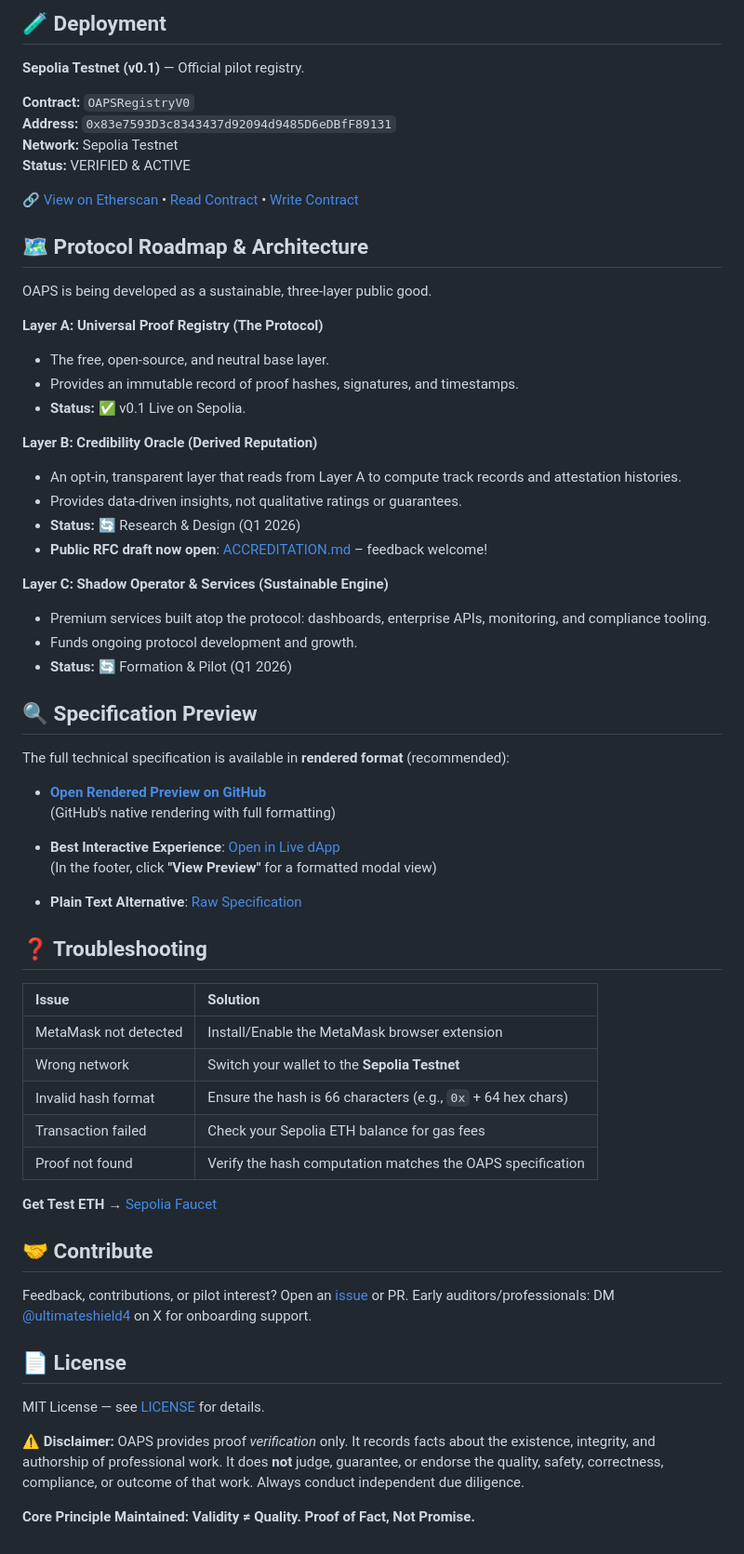
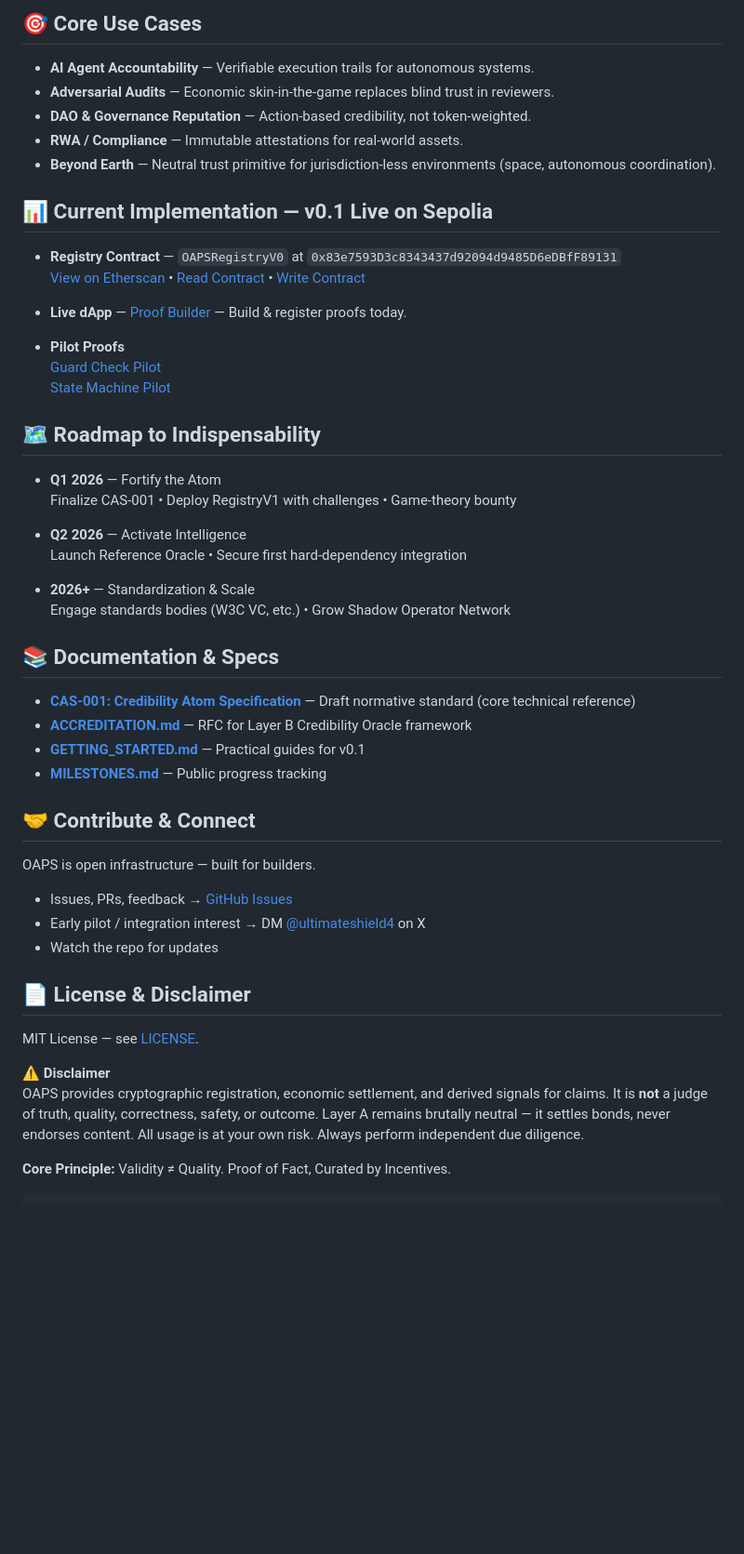
Before and after one commit to OAPS-Protocol/oaps-v0.1, a Markdown page: README.md, the part around one of its changes. Shown at 93% size. GitHub-like rendering; blank space fills up the shorter version.

````diff
--- a/README.md
+++ b/README.md
@@ -121,67 +77,55 @@ Two Verification Paths:
 
-## 🧪 Deployment
+## 🎯 Core Use Cases
 
-**Sepolia Testnet (v0.1)** — Official pilot registry.
+- **AI Agent Accountability** — Verifiable execution trails for autonomous systems.
+- **Adversarial Audits** — Economic skin-in-the-game replaces blind trust in reviewers.
+- **DAO & Governance Reputation** — Action-based credibility, not token-weighted.
+- **RWA / Compliance** — Immutable attestations for real-world assets.
+- **Beyond Earth** — Neutral trust primitive for jurisdiction-less environments (space, autonomous coordination).
 
-**Contract:** `OAPSRegistryV0`
-**Address:** `0x83e7593D3c8343437d92094d9485D6eDBfF89131`
-**Network:** Sepolia Testnet
-**Status:** VERIFIED & ACTIVE
+## 📊 Current Implementation — v0.1 Live on Sepolia
 
-🔗 [View on Etherscan](https://sepolia.etherscan.io/address/0x83e7593D3c8343437d92094d9485D6eDBfF89131) • [Read Contract](https://sepolia.etherscan.io/address/0x83e7593D3c8343437d92094d9485D6eDBfF89131#readContract) • [Write Contract](https://sepolia.etherscan.io/address/0x83e7593D3c8343437d92094d9485D6eDBfF89131#writeContract)
+- **Registry Contract** — `OAPSRegistryV0` at `0x83e7593D3c8343437d92094d9485D6eDBfF89131`
+  [View on Etherscan](https://sepolia.etherscan.io/address/0x83e7593D3c8343437d92094d9485D6eDBfF89131) • [Read Contract](https://sepolia.etherscan.io/address/0x83e7593D3c8343437d92094d9485D6eDBfF89131#readContract) • [Write Contract](https://sepolia.etherscan.io/address/0x83e7593D3c8343437d92094d9485D6eDBfF89131#writeContract)
 
-## 🗺️ Protocol Roadmap & Architecture
+- **Live dApp** — [Proof Builder](https://oaps-signer-dapp.vercel.app) — Build & register proofs today.
 
-OAPS is being developed as a sustainable, three-layer public good.
+- **Pilot Proofs**
+  [Guard Check Pilot](https://sepolia.etherscan.io/tx/0x87045637eea366f13dd2e2df9dc29032f74583999ceb8d38fd129b6f6b05d6c4)
+  [State Machine Pilot](https://sepolia.etherscan.io/tx/0xee9e28b54ceeb871e1279a5dcccf99ca540af0b3b16571ecc17c619c28b01f07)
 
-**Layer A: Universal Proof Registry (The Protocol)**
-*   The free, open-source, and neutral base layer.
-*   Provides an immutable record of proof hashes, signatures, and timestamps.
-*   **Status:** ✅ v0.1 Live on Sepolia.
+## 🗺️ Roadmap to Indispensability
 
-**Layer B: Credibility Oracle (Derived Reputation)**
-*   An opt-in, transparent layer that reads from Layer A to compute track records and attestation histories.
-*   Provides data-driven insights, not qualitative ratings or guarantees.
-*   **Status:** 🔄 Research & Design (Q1 2026)
-*   **Public RFC draft now open**: [ACCREDITATION.md](./ACCREDITATION.md) – feedback welcome!
+- **Q1 2026** — Fortify the Atom
+  Finalize CAS-001 • Deploy RegistryV1 with challenges • Game-theory bounty
 
-**Layer C: Shadow Operator & Services (Sustainable Engine)**
-*   Premium services built atop the protocol: dashboards, enterprise APIs, monitoring, and compliance tooling.
-*   Funds ongoing protocol development and growth.
-*   **Status:** 🔄 Formation & Pilot (Q1 2026)
+- **Q2 2026** — Activate Intelligence
+  Launch Reference Oracle • Secure first hard-dependency integration
 
-## 🔍 Specification Preview
+- **2026+** — Standardization & Scale
+  Engage standards bodies (W3C VC, etc.) • Grow Shadow Operator Network
 
-The full technical specification is available in **rendered format** (recommended):
+## 📚 Documentation & Specs
 
-- **[Open Rendered Preview on GitHub](https://github.com/OAPS-Protocol/oaps-v0.1/blob/main/SPECIFICATION.md)**
-  (GitHub's native rendering with full formatting)
+- **[CAS-001: Credibility Atom Specification](./SPECIFICATION.md)** — Draft normative standard (core technical reference)
+- **[ACCREDITATION.md](./ACCREDITATION.md)** — RFC for Layer B Credibility Oracle framework
+- **[GETTING_STARTED.md](./GETTING_STARTED.md)** — Practical guides for v0.1
+- **[MILESTONES.md](./MILESTONES.md)** — Public progress tracking
 
-- **Best Interactive Experience**: [Open in Live dApp](https://oaps-signer-dapp.vercel.app)
-  (In the footer, click **"View Preview"** for a formatted modal view)
+## 🤝 Contribute & Connect
 
-- **Plain Text Alternative**: [Raw Specification](https://raw.githubusercontent.com/OAPS-Protocol/oaps-v0.1/main/SPECIFICATION.md)
+OAPS is open infrastructure — built for builders.
 
-## ❓ Troubleshooting
+- Issues, PRs, feedback → [GitHub Issues](https://github.com/OAPS-Protocol/oaps-v0.1/issues)
+- Early pilot / integration interest → DM [@ultimateshield4](https://x.com/ultimateshield4) on X
+- Watch the repo for updates
 
-| **Issue** | **Solution** |
-| :--- | :--- |
-| MetaMask not detected | Install/Enable the MetaMask browser extension |
-| Wrong network | Switch your wallet to the **Sepolia Testnet** |
-| Invalid hash format | Ensure the hash is 66 characters (e.g., `0x` + 64 hex chars) |
-| Transaction failed | Check your Sepolia ETH balance for gas fees |
-| Proof not found | Verify the hash computation matches the OAPS specification |
+## 📄 License & Disclaimer
 
-**Get Test ETH** → [Sepolia Faucet](https://sepoliafaucet.com/)
+MIT License — see [LICENSE](LICENSE).
 
-## 🤝 Contribute
+**⚠️ Disclaimer**
+OAPS provides cryptographic registration, economic settlement, and derived signals for claims. It is **not** a judge of truth, quality, correctness, safety, or outcome. Layer A remains brutally neutral — it settles bonds, never endorses content. All usage is at your own risk. Always perform independent due diligence.
 
-Feedback, contributions, or pilot interest? Open an [issue](https://github.com/OAPS-Protocol/oaps-v0.1/issues) or PR. Early auditors/professionals: DM [@ultimateshield4](https://x.com/ultimateshield4) on X for onboarding support.
-
-## 📄 License
-
-MIT License — see [LICENSE](LICENSE) for details.
-
-⚠️ **Disclaimer:** OAPS provides proof *verification* only. It records facts about the existence, integrity, and authorship of professional work. It does **not** judge, guarantee, or endorse the quality, safety, correctness, compliance, or outcome of that work. Always conduct independent due diligence.
-
-**Core Principle Maintained: Validity ≠ Quality. Proof of Fact, Not Promise.**
+**Core Principle:** Validity ≠ Quality. Proof of Fact, Curated by Incentives.
+```
````
Also changed, not shown: other parts of README.md (+57 -101 lines).
